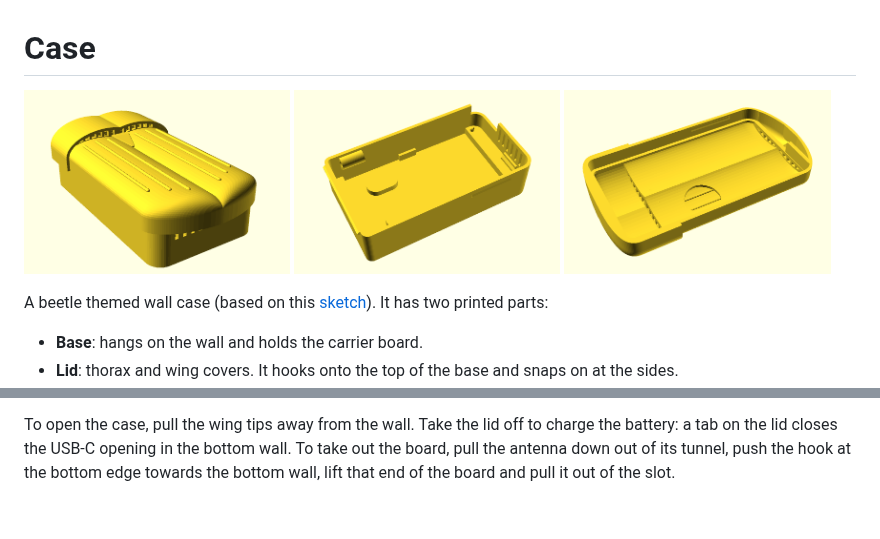
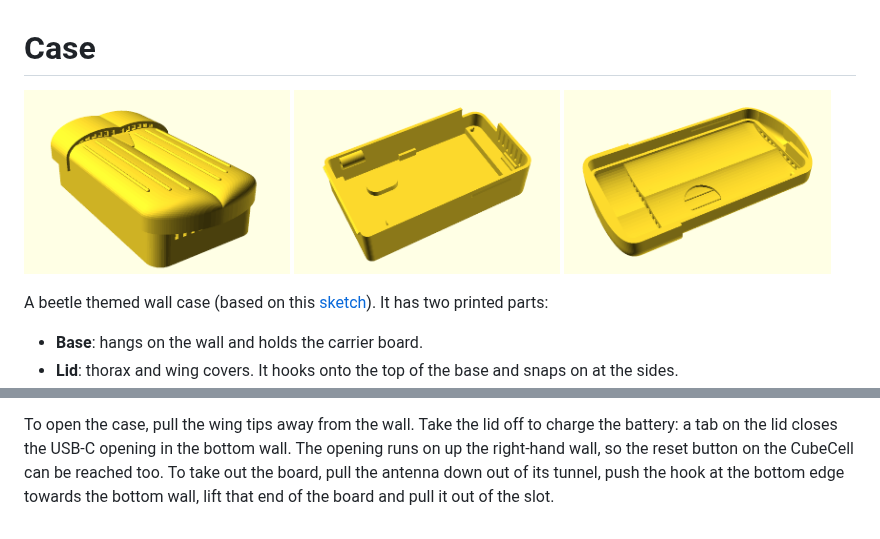
Before and after one commit to fjaderboll/lora-beetle-e1, a Markdown page: case/README.md, 2 parts joined by grey strips. Rendered like a GitHub page; pictures changed too: case/images/beetle-base.png, case/images/beetle-lid.png.

Commit message:
Case update, reset button now reachable when lid is off

```diff
--- a/case/README.md
+++ b/case/README.md
@@ -58,6 +58,7 @@ To re-render the images, run `render-images.sh`.
 
 To open the case, pull the wing tips away from the wall. Take the lid off to
 charge the battery: a tab on the lid closes the USB-C opening in the bottom
-wall. To take out the board, pull the antenna down out of its tunnel, push the
+wall. The opening runs on up the right-hand wall, so the reset button on the
+CubeCell can be reached too. To take out the board, pull the antenna down out of its tunnel, push the
 hook at the bottom edge towards the bottom wall, lift that end of the board and
 pull it out of the slot.
```
Also changed, not shown: 3 other files.
